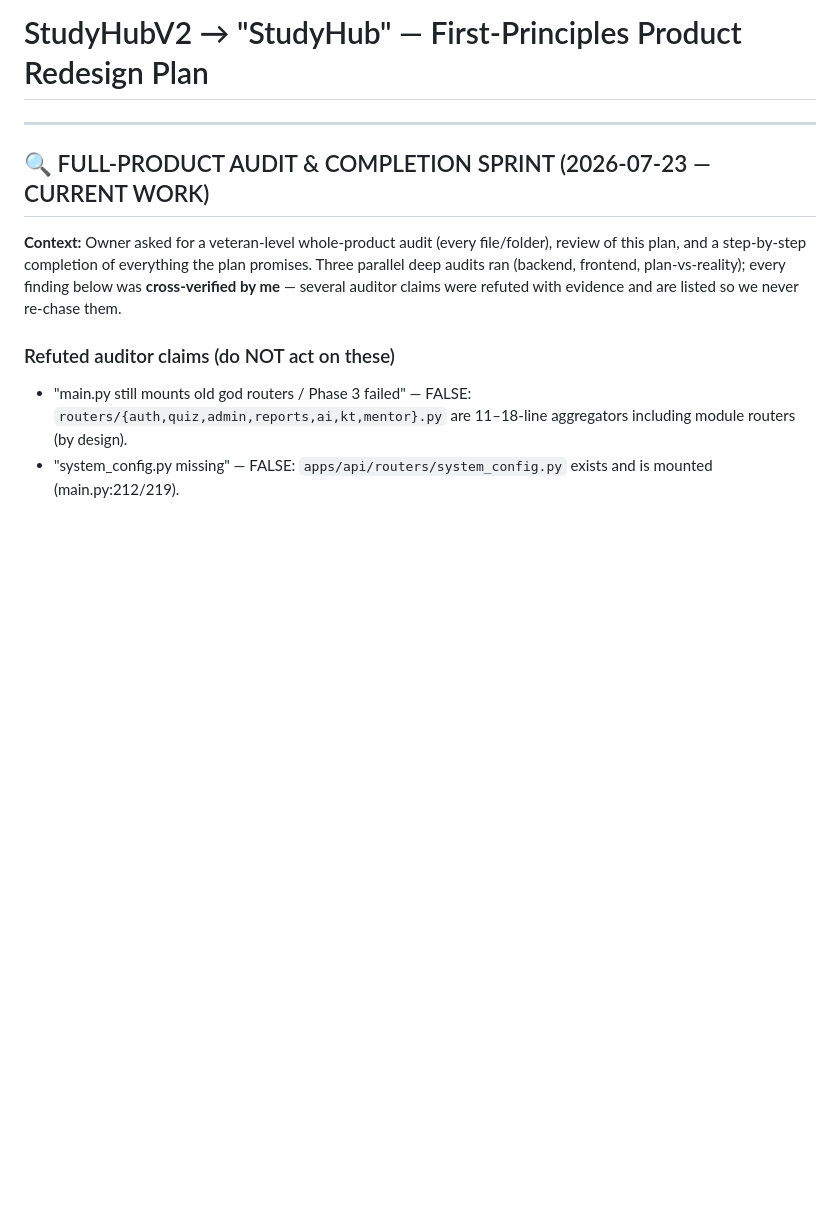
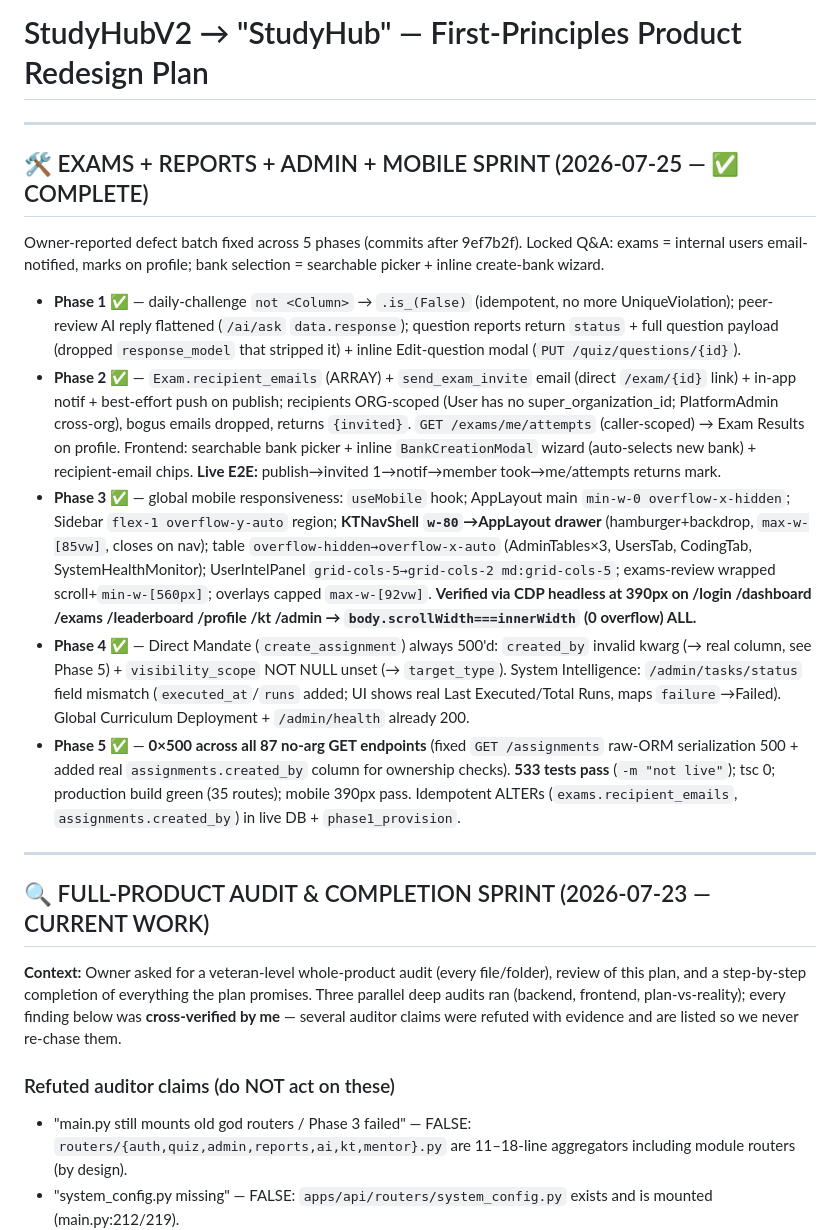
Before and after one commit to MJ665/StudyBuddy, a Markdown page: docs/product-plan/PRODUCT_PLAN.md, the part around the change. GitHub-like rendering; blank space fills up the shorter version.

Commit message:
docs: sync execution log — exams/reports/admin/mobile sprint complete (5 phases)

```diff
--- a/docs/product-plan/PRODUCT_PLAN.md
+++ b/docs/product-plan/PRODUCT_PLAN.md
@@ -1,4 +1,15 @@
 # StudyHubV2 → "StudyHub" — First-Principles Product Redesign Plan
+
+---
+## 🛠️ EXAMS + REPORTS + ADMIN + MOBILE SPRINT (2026-07-25 — ✅ COMPLETE)
+
+Owner-reported defect batch fixed across 5 phases (commits after 9ef7b2f). Locked Q&A: exams = internal users email-notified, marks on profile; bank selection = searchable picker + inline create-bank wizard.
+
+- **Phase 1 ✅** — daily-challenge `not <Column>` → `.is_(False)` (idempotent, no more UniqueViolation); peer-review AI reply flattened (`/ai/ask` `data.response`); question reports return `status` + full question payload (dropped `response_model` that stripped it) + inline Edit-question modal (`PUT /quiz/questions/{id}`).
+- **Phase 2 ✅** — `Exam.recipient_emails` (ARRAY) + `send_exam_invite` email (direct `/exam/{id}` link) + in-app notif + best-effort push on publish; recipients ORG-scoped (User has no super_organization_id; PlatformAdmin cross-org), bogus emails dropped, returns `{invited}`. `GET /exams/me/attempts` (caller-scoped) → Exam Results on profile. Frontend: searchable bank picker + inline `BankCreationModal` wizard (auto-selects new bank) + recipient-email chips. **Live E2E:** publish→invited 1→notif→member took→me/attempts returns mark.
+- **Phase 3 ✅** — global mobile responsiveness: `useMobile` hook; AppLayout main `min-w-0 overflow-x-hidden`; Sidebar `flex-1 overflow-y-auto` region; **KTNavShell `w-80`→AppLayout drawer** (hamburger+backdrop, `max-w-[85vw]`, closes on nav); table `overflow-hidden→overflow-x-auto` (AdminTables×3, UsersTab, CodingTab, SystemHealthMonitor); UserIntelPanel `grid-cols-5→grid-cols-2 md:grid-cols-5`; exams-review wrapped scroll+`min-w-[560px]`; overlays capped `max-w-[92vw]`. **Verified via CDP headless at 390px on /login /dashboard /exams /leaderboard /profile /kt /admin → `body.scrollWidth===innerWidth` (0 overflow) ALL.**
+- **Phase 4 ✅** — Direct Mandate (`create_assignment`) always 500'd: `created_by` invalid kwarg (→ real column, see Phase 5) + `visibility_scope` NOT NULL unset (→ `target_type`). System Intelligence: `/admin/tasks/status` field mismatch (`executed_at`/`runs` added; UI shows real Last Executed/Total Runs, maps `failure`→Failed). Global Curriculum Deployment + `/admin/health` already 200.
+- **Phase 5 ✅** — **0×500 across all 87 no-arg GET endpoints** (fixed `GET /assignments` raw-ORM serialization 500 + added real `assignments.created_by` column for ownership checks). **533 tests pass** (`-m "not live"`); tsc 0; production build green (35 routes); mobile 390px pass. Idempotent ALTERs (`exams.recipient_emails`, `assignments.created_by`) in live DB + `phase1_provision`.
 
 ---
 ## 🔍 FULL-PRODUCT AUDIT & COMPLETION SPRINT (2026-07-23 — CURRENT WORK)
```
Also changed, not shown: plan.md (+13 -0 lines).
